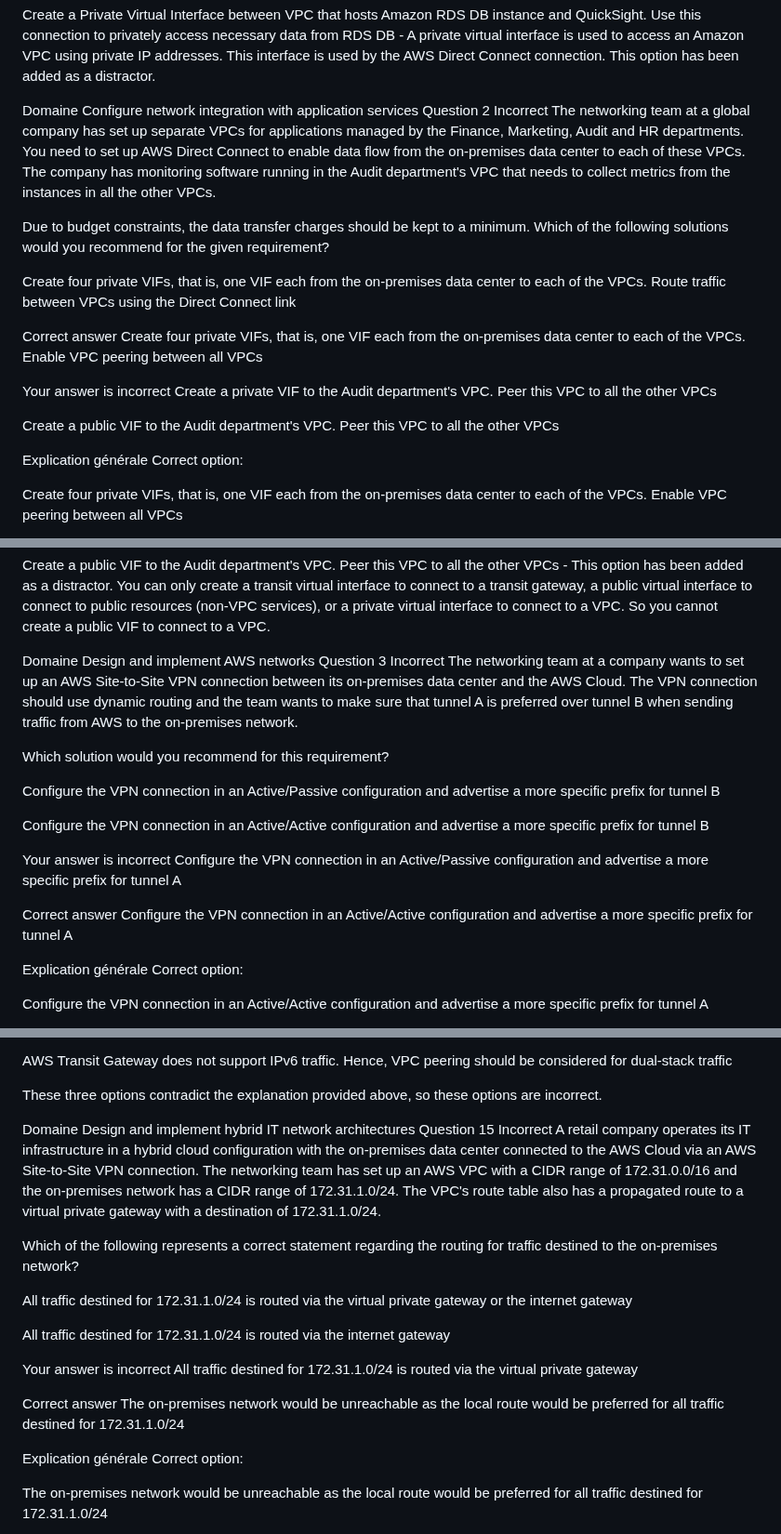
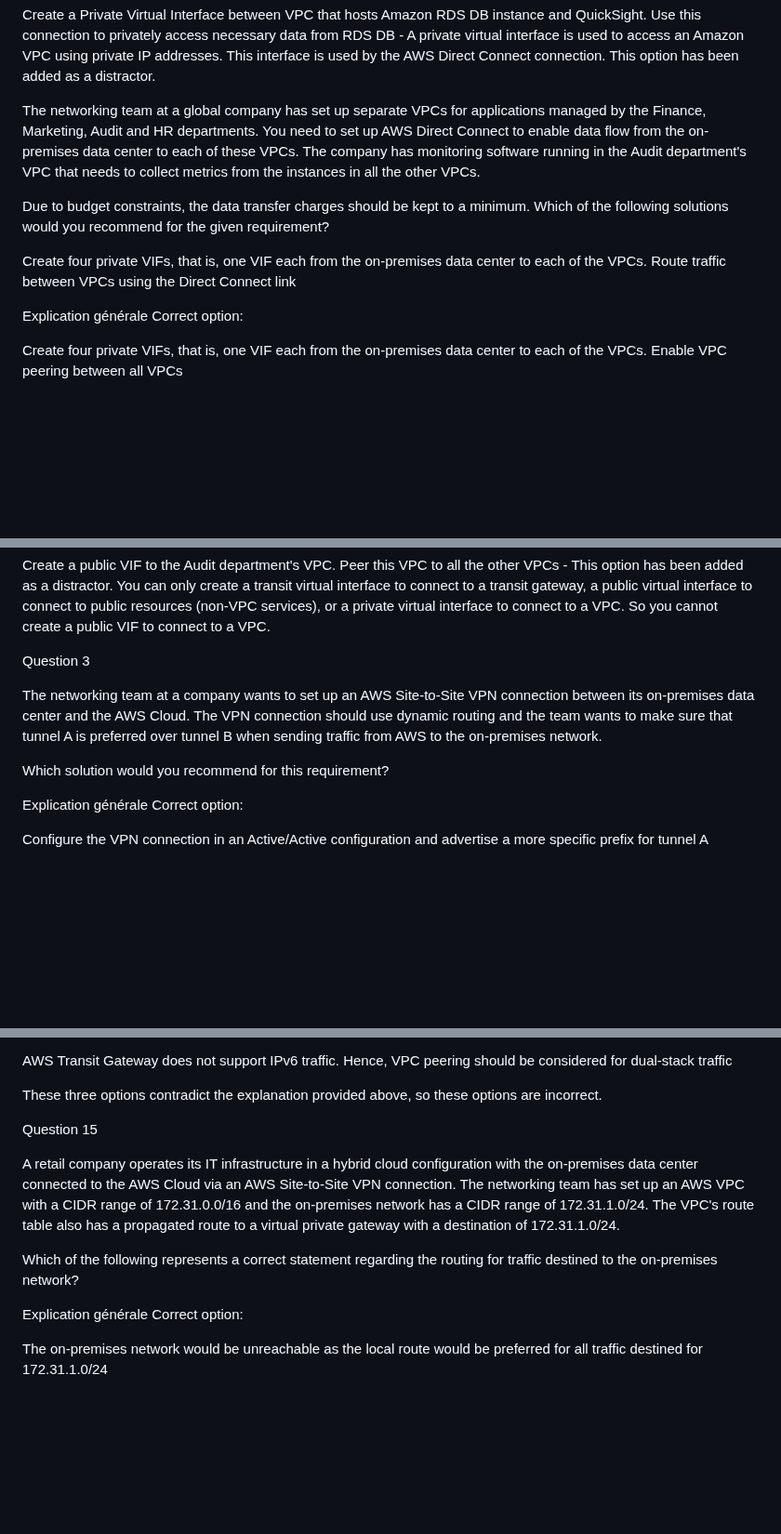
Before and after one commit to nizarajroud/AWS-NAS, a Markdown page: README.md, 3 parts joined by grey strips. Shown at 93% size. Rendered like a GitHub page; blank space fills up the shorter version.

```diff
--- a/README.md
+++ b/README.md
@@ -37,23 +29,14 @@ Create a Private Virtual Interface between VPC that hosts Amazon RDS DB instance
 
 
 
-Domaine
-Configure network integration with application services
-Question 2
-Incorrect
+
 The networking team at a global company has set up separate VPCs for applications managed by the Finance, Marketing, Audit and HR departments. You need to set up AWS Direct Connect to enable data flow from the on-premises data center to each of these VPCs. The company has monitoring software running in the Audit department's VPC that needs to collect metrics from the instances in all the other VPCs.
 
 Due to budget constraints, the data transfer charges should be kept to a minimum. Which of the following solutions would you recommend for the given requirement?
 
 Create four private VIFs, that is, one VIF each from the on-premises data center to each of the VPCs. Route traffic between VPCs using the Direct Connect link
 
-Correct answer
-Create four private VIFs, that is, one VIF each from the on-premises data center to each of the VPCs. Enable VPC peering between all VPCs
 
-Your answer is incorrect
-Create a private VIF to the Audit department's VPC. Peer this VPC to all the other VPCs
-
-Create a public VIF to the Audit department's VPC. Peer this VPC to all the other VPCs
 
 Explication générale
 Correct option:
@@ -85,23 +68,14 @@ Create a public VIF to the Audit department's VPC. Peer this VPC to all the othe
 
 
 
-Domaine
-Design and implement AWS networks
+
 Question 3
-Incorrect
+
 The networking team at a company wants to set up an AWS Site-to-Site VPN connection between its on-premises data center and the AWS Cloud. The VPN connection should use dynamic routing and the team wants to make sure that tunnel A is preferred over tunnel B when sending traffic from AWS to the on-premises network.
 
 Which solution would you recommend for this requirement?
 
-Configure the VPN connection in an Active/Passive configuration and advertise a more specific prefix for tunnel B
 
-Configure the VPN connection in an Active/Active configuration and advertise a more specific prefix for tunnel B
-
-Your answer is incorrect
-Configure the VPN connection in an Active/Passive configuration and advertise a more specific prefix for tunnel A
-
-Correct answer
-Configure the VPN connection in an Active/Active configuration and advertise a more specific prefix for tunnel A
 
 Explication générale
 Correct option:
@@ -287,23 +214,13 @@ These three options contradict the explanation provided above, so these options
 
 
 
-Domaine
-Design and implement hybrid IT network architectures
+
 Question 15
-Incorrect
+
 A retail company operates its IT infrastructure in a hybrid cloud configuration with the on-premises data center connected to the AWS Cloud via an AWS Site-to-Site VPN connection. The networking team has set up an AWS VPC with a CIDR range of 172.31.0.0/16 and the on-premises network has a CIDR range of 172.31.1.0/24. The VPC's route table also has a propagated route to a virtual private gateway with a destination of 172.31.1.0/24.
 
 Which of the following represents a correct statement regarding the routing for traffic destined to the on-premises network?
 
-All traffic destined for 172.31.1.0/24 is routed via the virtual private gateway or the internet gateway
-
-All traffic destined for 172.31.1.0/24 is routed via the internet gateway
-
-Your answer is incorrect
-All traffic destined for 172.31.1.0/24 is routed via the virtual private gateway
-
-Correct answer
-The on-premises network would be unreachable as the local route would be preferred for all traffic destined for 172.31.1.0/24
 
 Explication générale
 Correct option:
```
Also changed, not shown: other parts of README.md (+1 -56 lines).
